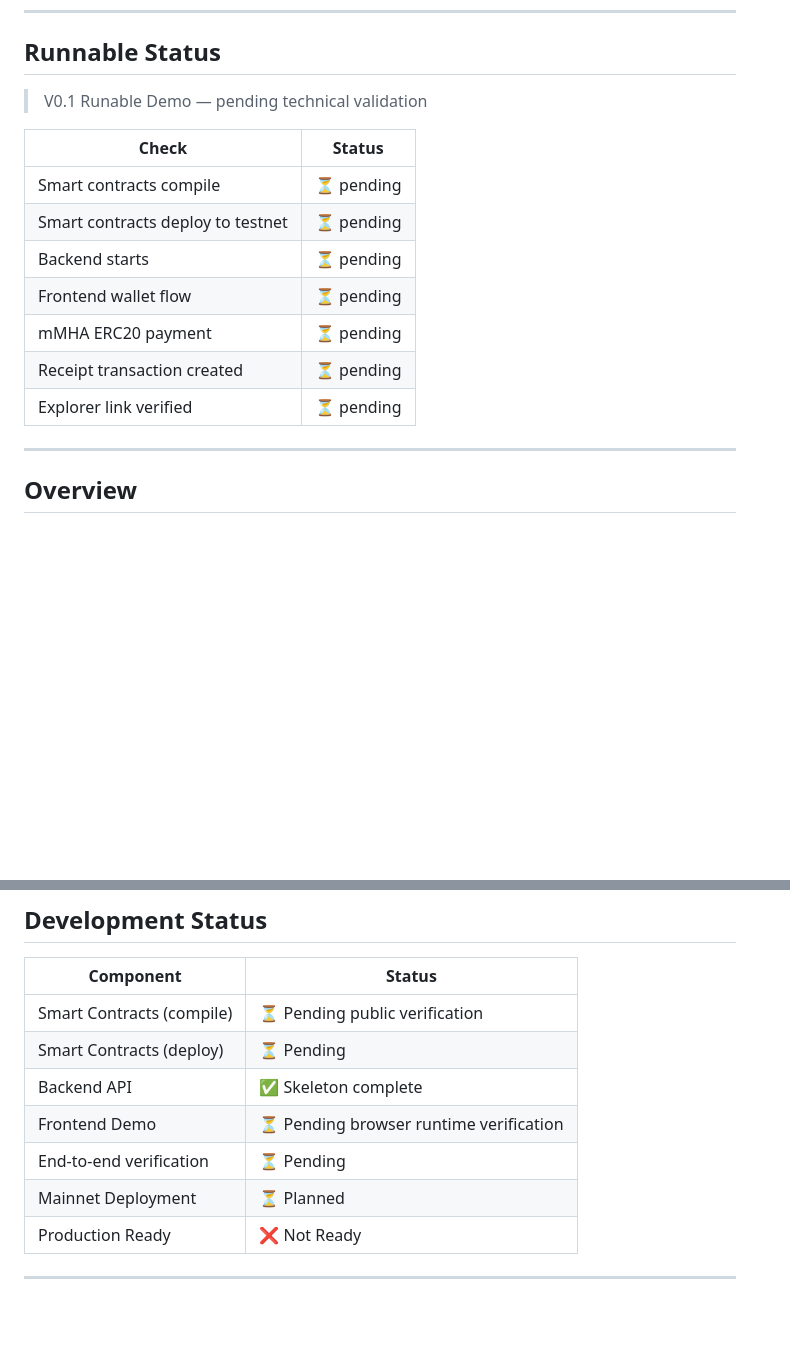
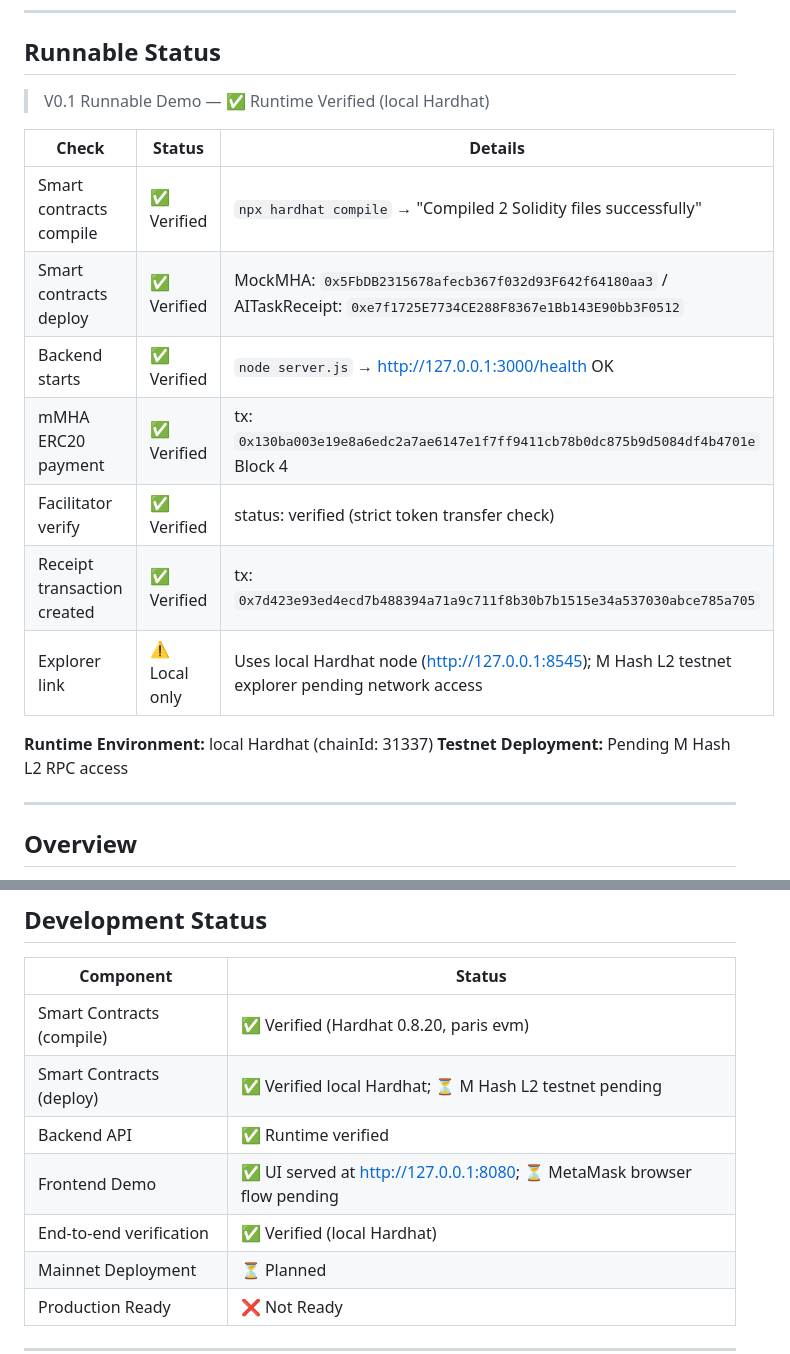
Before and after one commit to jerrysohigh-create/magne-agent-pay-demo, a Markdown page: README.md, 2 parts joined by grey strips. Rendered like a GitHub page; blank space fills up the shorter version.

Commit message:
Runtime verified: compile ✅ deploy ✅ mMHA payment ✅ receipt ✅

```diff
--- a/README.md
+++ b/README.md
@@ -21,17 +21,20 @@
 
 ## Runnable Status
 
-> V0.1 Runable Demo — pending technical validation
+> V0.1 Runnable Demo — ✅ Runtime Verified (local Hardhat)
 
-| Check | Status |
-|-------|--------|
-| Smart contracts compile | ⏳ pending |
-| Smart contracts deploy to testnet | ⏳ pending |
-| Backend starts | ⏳ pending |
-| Frontend wallet flow | ⏳ pending |
-| mMHA ERC20 payment | ⏳ pending |
-| Receipt transaction created | ⏳ pending |
-| Explorer link verified | ⏳ pending |
+| Check | Status | Details |
+|-------|--------|---------|
+| Smart contracts compile | ✅ Verified | `npx hardhat compile` → "Compiled 2 Solidity files successfully" |
+| Smart contracts deploy | ✅ Verified | MockMHA: `0x5FbDB2315678afecb367f032d93F642f64180aa3` / AITaskReceipt: `0xe7f1725E7734CE288F8367e1Bb143E90bb3F0512` |
+| Backend starts | ✅ Verified | `node server.js` → http://127.0.0.1:3000/health OK |
+| mMHA ERC20 payment | ✅ Verified | tx: `0x130ba003e19e8a6edc2a7ae6147e1f7ff9411cb78b0dc875b9d5084df4b4701e` Block 4 |
+| Facilitator verify | ✅ Verified | status: verified (strict token transfer check) |
+| Receipt transaction created | ✅ Verified | tx: `0x7d423e93ed4ecd7b488394a71a9c711f8b30b7b1515e34a537030abce785a705` |
+| Explorer link | ⚠️ Local only | Uses local Hardhat node (http://127.0.0.1:8545); M Hash L2 testnet explorer pending network access |
+
+**Runtime Environment:** local Hardhat (chainId: 31337)
+**Testnet Deployment:** Pending M Hash L2 RPC access
 
 ---
 
@@ -256,11 +259,11 @@ Emits `AITaskReceiptCreated(receiptId, taskId, user, provider, agent, serviceTyp
 
 | Component | Status |
 |-----------|--------|
-| Smart Contracts (compile) | ⏳ Pending public verification |
-| Smart Contracts (deploy) | ⏳ Pending |
-| Backend API | ✅ Skeleton complete |
-| Frontend Demo | ⏳ Pending browser runtime verification |
-| End-to-end verification | ⏳ Pending |
+| Smart Contracts (compile) | ✅ Verified (Hardhat 0.8.20, paris evm) |
+| Smart Contracts (deploy) | ✅ Verified local Hardhat; ⏳ M Hash L2 testnet pending |
+| Backend API | ✅ Runtime verified |
+| Frontend Demo | ✅ UI served at http://127.0.0.1:8080; ⏳ MetaMask browser flow pending |
+| End-to-end verification | ✅ Verified (local Hardhat) |
 | Mainnet Deployment | ⏳ Planned |
 | Production Ready | ❌ Not Ready |
 
```
